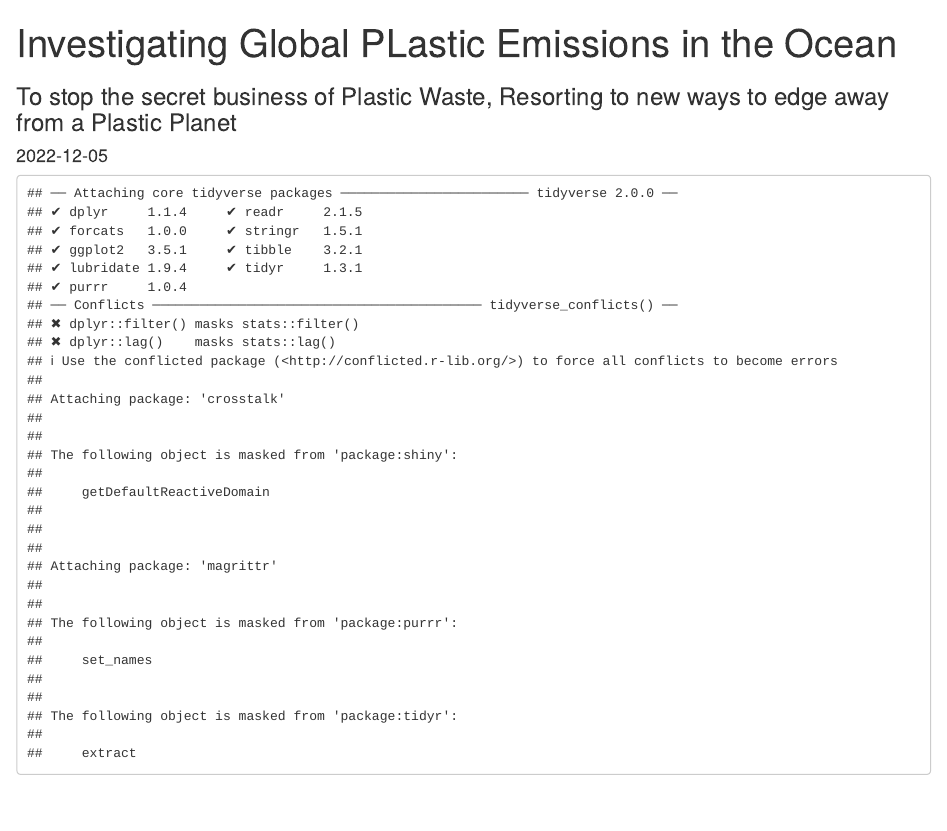
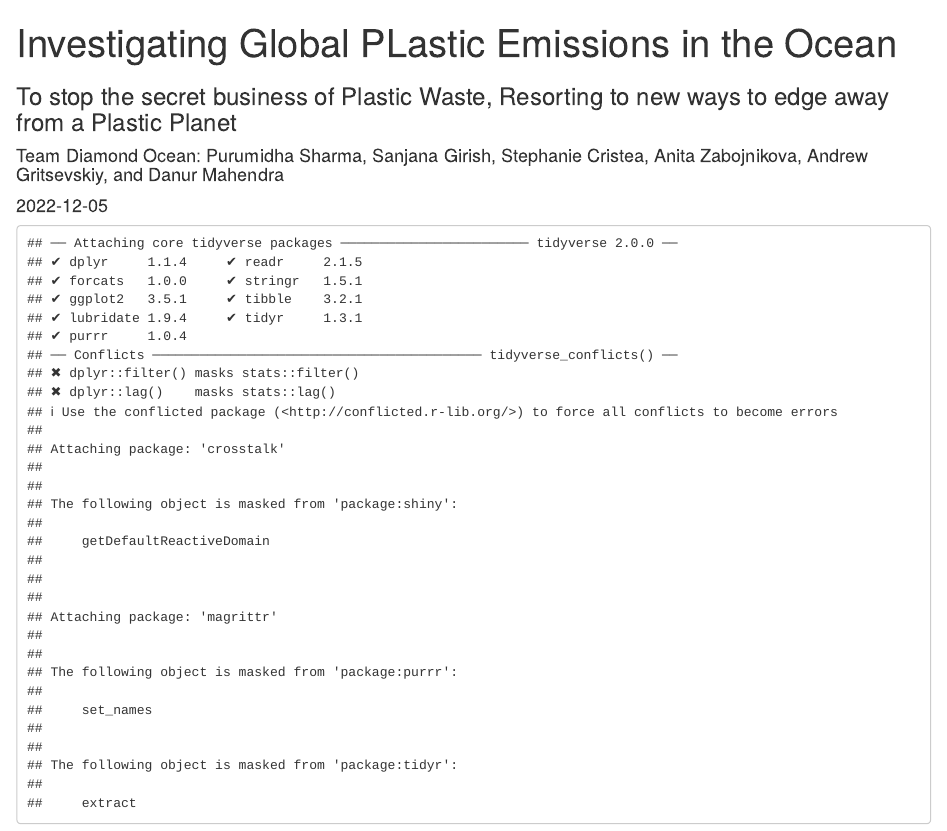
Before and after one commit to 1cristeaste/STA313-FinalProject, an R Markdown document (Final.Rmd): the page in a window 1100 px wide, from its top. Rendered offline with R 4.5, knitr and Pandoc, with nearby package versions; some code elsewhere in the file could not run offline; column names are cleaned by a stand-in for the janitor package.

Commit message:
Update Final.Rmd

```diff
--- a/Final.Rmd
+++ b/Final.Rmd
@@ -1,6 +1,7 @@
 ---
 title: "Investigating Global PLastic Emissions in the Ocean"
 subtitle: "To stop the secret business of Plastic Waste, Resorting to new ways to edge away from a Plastic Planet"
+author: "Team Diamond Ocean: Purumidha Sharma, Sanjana Girish, Stephanie Cristea, Anita Zabojnikova, Andrew Gritsevskiy, and Danur Mahendra"
 output: html_document
 date: "2022-12-05"
 ---
```
